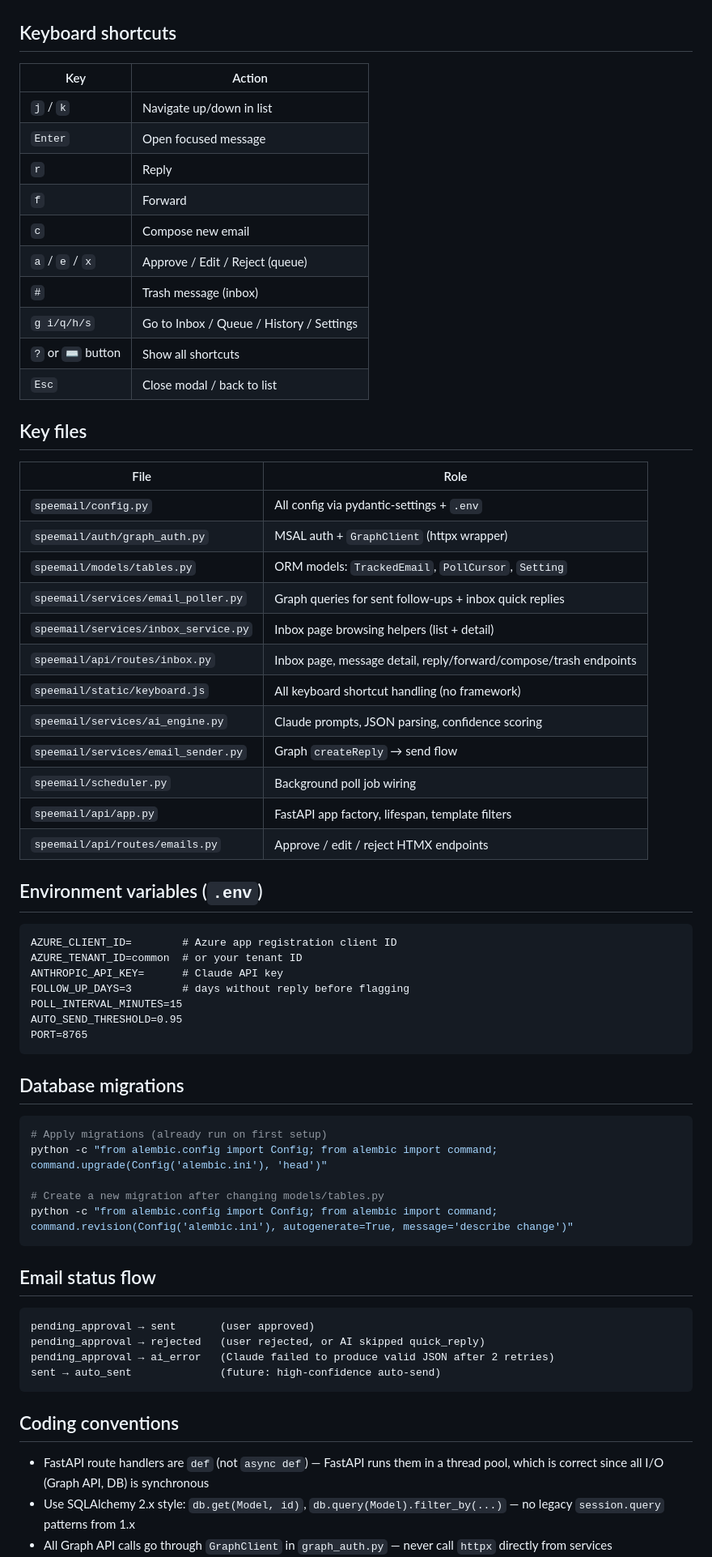
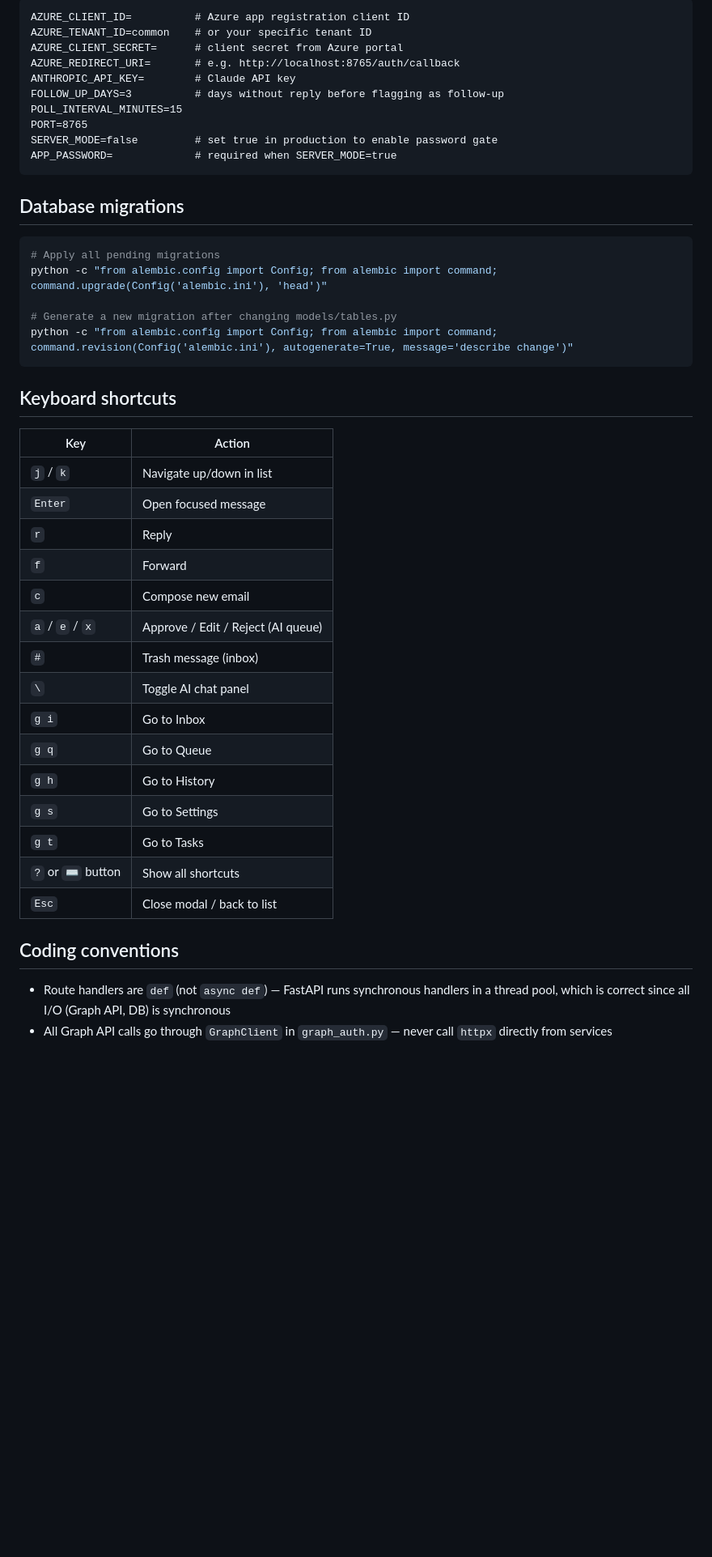
Before and after one commit to homedoctorpro/speemail, a Markdown page: CLAUDE.md, the part around one of its changes. Shown at 81% size. GitHub-like rendering; blank space fills up the shorter version.

````diff
--- a/CLAUDE.md
+++ b/CLAUDE.md
@@ -27,3 +110,25 @@ First run triggers a Microsoft device-code login (one-time; tokens cached for 90
+```
+AZURE_CLIENT_ID=          # Azure app registration client ID
+AZURE_TENANT_ID=common    # or your specific tenant ID
+AZURE_CLIENT_SECRET=      # client secret from Azure portal
+AZURE_REDIRECT_URI=       # e.g. http://localhost:8765/auth/callback
+ANTHROPIC_API_KEY=        # Claude API key
+FOLLOW_UP_DAYS=3          # days without reply before flagging as follow-up
+POLL_INTERVAL_MINUTES=15
+PORT=8765
+SERVER_MODE=false         # set true in production to enable password gate
+APP_PASSWORD=             # required when SERVER_MODE=true
+```
+
+## Database migrations
+
+```bash
+# Apply all pending migrations
+python -c "from alembic.config import Config; from alembic import command; command.upgrade(Config('alembic.ini'), 'head')"
+
+# Generate a new migration after changing models/tables.py
+python -c "from alembic.config import Config; from alembic import command; command.revision(Config('alembic.ini'), autogenerate=True, message='describe change')"
+```
 
 ## Keyboard shortcuts
 
@@ -34,62 +139,18 @@ First run triggers a Microsoft device-code login (one-time; tokens cached for 90
 | `r` | Reply |
 | `f` | Forward |
 | `c` | Compose new email |
-| `a` / `e` / `x` | Approve / Edit / Reject (queue) |
+| `a` / `e` / `x` | Approve / Edit / Reject (AI queue) |
 | `#` | Trash message (inbox) |
-| `g i/q/h/s` | Go to Inbox / Queue / History / Settings |
+| `\` | Toggle AI chat panel |
+| `g i` | Go to Inbox |
+| `g q` | Go to Queue |
+| `g h` | Go to History |
+| `g s` | Go to Settings |
+| `g t` | Go to Tasks |
 | `?` or `⌨` button | Show all shortcuts |
 | `Esc` | Close modal / back to list |
 
-## Key files
-
-| File | Role |
-|---|---|
-| `speemail/config.py` | All config via pydantic-settings + `.env` |
-| `speemail/auth/graph_auth.py` | MSAL auth + `GraphClient` (httpx wrapper) |
-| `speemail/models/tables.py` | ORM models: `TrackedEmail`, `PollCursor`, `Setting` |
-| `speemail/services/email_poller.py` | Graph queries for sent follow-ups + inbox quick replies |
-| `speemail/services/inbox_service.py` | Inbox page browsing helpers (list + detail) |
-| `speemail/api/routes/inbox.py` | Inbox page, message detail, reply/forward/compose/trash endpoints |
-| `speemail/static/keyboard.js` | All keyboard shortcut handling (no framework) |
-| `speemail/services/ai_engine.py` | Claude prompts, JSON parsing, confidence scoring |
-| `speemail/services/email_sender.py` | Graph `createReply` → send flow |
-| `speemail/scheduler.py` | Background poll job wiring |
-| `speemail/api/app.py` | FastAPI app factory, lifespan, template filters |
-| `speemail/api/routes/emails.py` | Approve / edit / reject HTMX endpoints |
-
-## Environment variables (`.env`)
-
-```
-AZURE_CLIENT_ID=        # Azure app registration client ID
-AZURE_TENANT_ID=common  # or your tenant ID
-ANTHROPIC_API_KEY=      # Claude API key
-FOLLOW_UP_DAYS=3        # days without reply before flagging
-POLL_INTERVAL_MINUTES=15
-AUTO_SEND_THRESHOLD=0.95
-PORT=8765
-```
-
-## Database migrations
-
-```bash
-# Apply migrations (already run on first setup)
-python -c "from alembic.config import Config; from alembic import command; command.upgrade(Config('alembic.ini'), 'head')"
-
-# Create a new migration after changing models/tables.py
-python -c "from alembic.config import Config; from alembic import command; command.revision(Config('alembic.ini'), autogenerate=True, message='describe change')"
-```
-
-## Email status flow
-
-```
-pending_approval → sent       (user approved)
-pending_approval → rejected   (user rejected, or AI skipped quick_reply)
-pending_approval → ai_error   (Claude failed to produce valid JSON after 2 retries)
-sent → auto_sent              (future: high-confidence auto-send)
-```
-
 ## Coding conventions
 
-- FastAPI route handlers are `def` (not `async def`) — FastAPI runs them in a thread pool, which is correct since all I/O (Graph API, DB) is synchronous
-- Use SQLAlchemy 2.x style: `db.get(Model, id)`, `db.query(Model).filter_by(...)` — no legacy `session.query` patterns from 1.x
+- Route handlers are `def` (not `async def`) — FastAPI runs synchronous handlers in a thread pool, which is correct since all I/O (Graph API, DB) is synchronous
 - All Graph API calls go through `GraphClient` in `graph_auth.py` — never call `httpx` directly from services
````
Also changed, not shown: other parts of CLAUDE.md (+100 -15 lines), ARCHITECTURE.md (added, +291 -0 lines).
